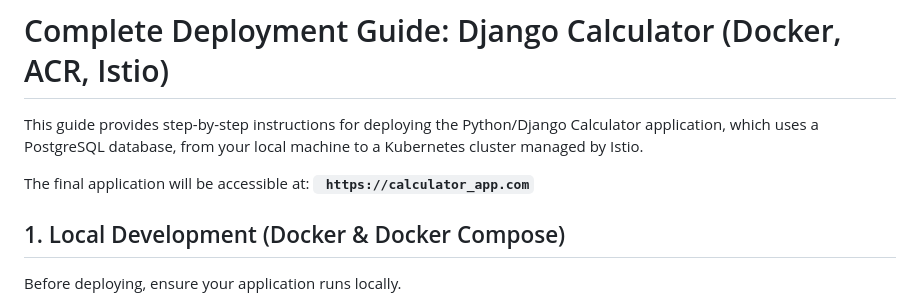
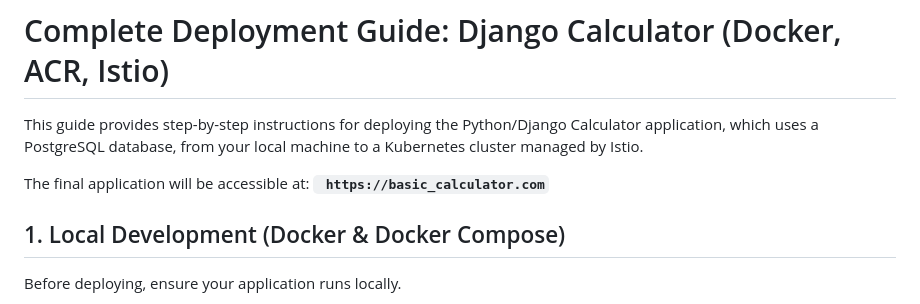
Before and after one commit to Sheela-cla/Docker-Kubernetes-Prometheus, a Markdown page: calculator_project/README.md, the part around the change. Rendered like a GitHub page.

```diff
--- a/calculator_project/README.md
+++ b/calculator_project/README.md
@@ -1,7 +1,7 @@
 # Complete Deployment Guide: Django Calculator (Docker, ACR, Istio)
 This guide provides step-by-step instructions for deploying the Python/Django Calculator application, which uses a PostgreSQL database, from your local machine to a Kubernetes cluster managed by Istio.
 
-The final application will be accessible at: **` https://calculator_app.com`**
+The final application will be accessible at: **` https://basic_calculator.com`**
 
 ## 1. Local Development (Docker & Docker Compose)
 Before deploying, ensure your application runs locally.
```
